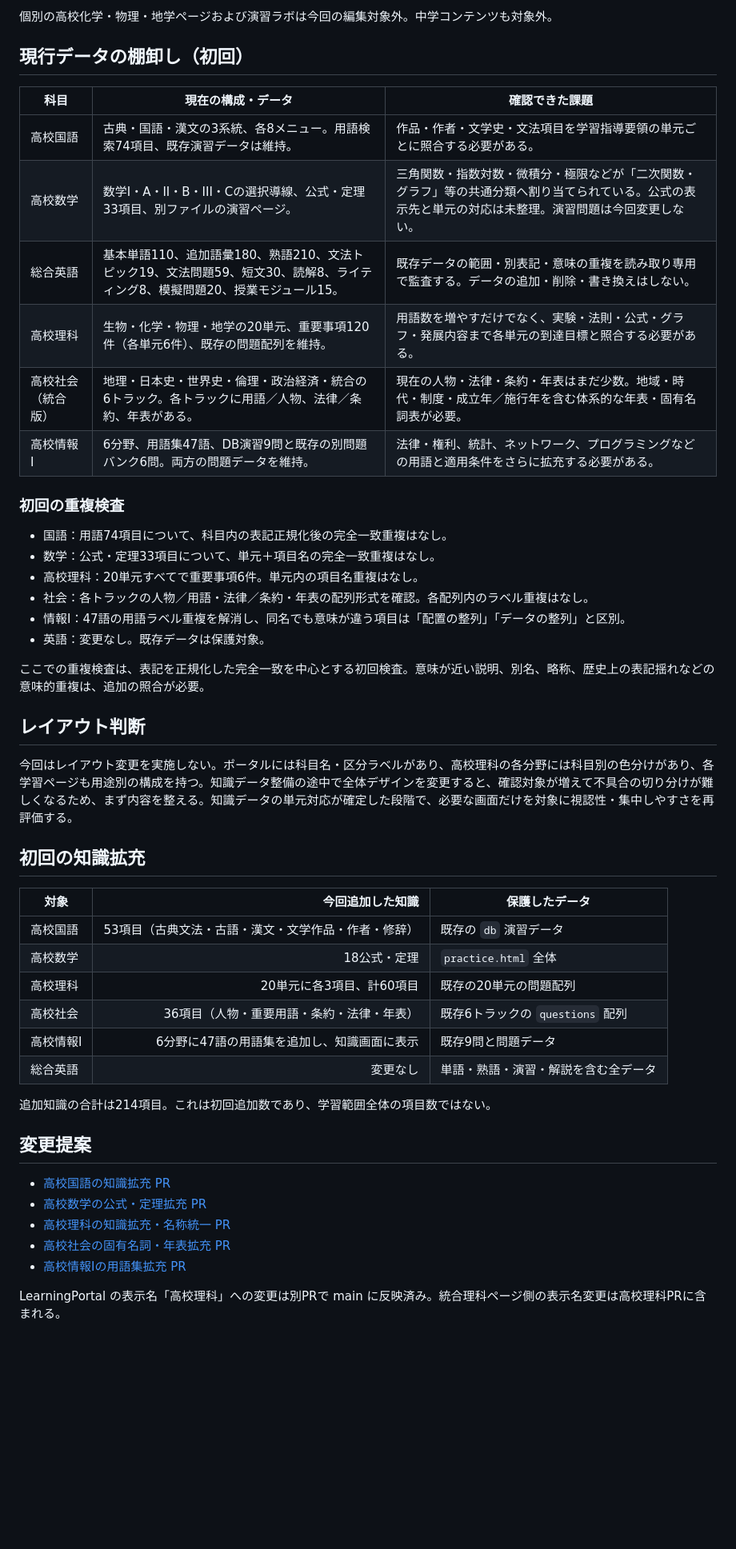
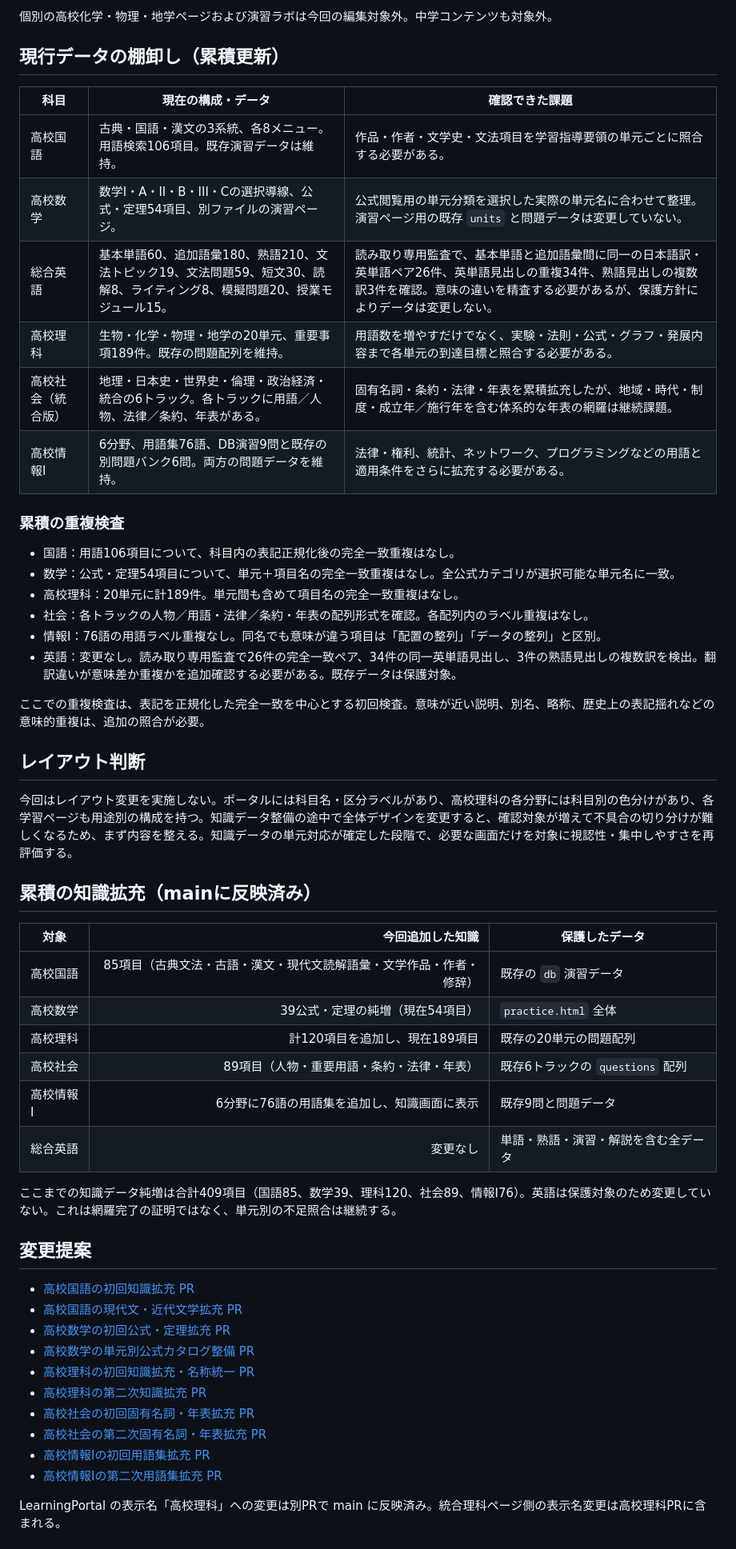
Before and after one commit to pass-juken-academy2026/learning-portal, a Markdown page: HIGH_SCHOOL_KNOWLEDGE_AUDIT.md, the part around one of its changes. Shown at 80% size. Rendered like a GitHub page; blank space fills up the shorter version.

Commit message:
Update cumulative knowledge audit counts and read-only English duplicate findings (#5)

```diff
--- a/HIGH_SCHOOL_KNOWLEDGE_AUDIT.md
+++ b/HIGH_SCHOOL_KNOWLEDGE_AUDIT.md
@@ -15,25 +15,25 @@
 
 個別の高校化学・物理・地学ページおよび演習ラボは今回の編集対象外。中学コンテンツも対象外。
 
-## 現行データの棚卸し（初回）
+## 現行データの棚卸し（累積更新）
 
 | 科目 | 現在の構成・データ | 確認できた課題 |
 |---|---|---|
-| 高校国語 | 古典・国語・漢文の3系統、各8メニュー。用語検索74項目、既存演習データは維持。 | 作品・作者・文学史・文法項目を学習指導要領の単元ごとに照合する必要がある。 |
-| 高校数学 | 数学I・A・II・B・III・Cの選択導線、公式・定理33項目、別ファイルの演習ページ。 | 三角関数・指数対数・微積分・極限などが「二次関数・グラフ」等の共通分類へ割り当てられている。公式の表示先と単元の対応は未整理。演習問題は今回変更しない。 |
-| 総合英語 | 基本単語110、追加語彙180、熟語210、文法トピック19、文法問題59、短文30、読解8、ライティング8、模擬問題20、授業モジュール15。 | 既存データの範囲・別表記・意味の重複を読み取り専用で監査する。データの追加・削除・書き換えはしない。 |
-| 高校理科 | 生物・化学・物理・地学の20単元、重要事項120件（各単元6件）、既存の問題配列を維持。 | 用語数を増やすだけでなく、実験・法則・公式・グラフ・発展内容まで各単元の到達目標と照合する必要がある。 |
-| 高校社会（統合版） | 地理・日本史・世界史・倫理・政治経済・統合の6トラック。各トラックに用語／人物、法律／条約、年表がある。 | 現在の人物・法律・条約・年表はまだ少数。地域・時代・制度・成立年／施行年を含む体系的な年表・固有名詞表が必要。 |
-| 高校情報I | 6分野、用語集47語、DB演習9問と既存の別問題バンク6問。両方の問題データを維持。 | 法律・権利、統計、ネットワーク、プログラミングなどの用語と適用条件をさらに拡充する必要がある。 |
+| 高校国語 | 古典・国語・漢文の3系統、各8メニュー。用語検索106項目。既存演習データは維持。 | 作品・作者・文学史・文法項目を学習指導要領の単元ごとに照合する必要がある。 |
+| 高校数学 | 数学I・A・II・B・III・Cの選択導線、公式・定理54項目、別ファイルの演習ページ。 | 公式閲覧用の単元分類を選択した実際の単元名に合わせて整理。演習ページ用の既存 `units` と問題データは変更していない。 |
+| 総合英語 | 基本単語60、追加語彙180、熟語210、文法トピック19、文法問題59、短文30、読解8、ライティング8、模擬問題20、授業モジュール15。 | 読み取り専用監査で、基本単語と追加語彙間に同一の日本語訳・英単語ペア26件、英単語見出しの重複34件、熟語見出しの複数訳3件を確認。意味の違いを精査する必要があるが、保護方針によりデータは変更しない。 |
+| 高校理科 | 生物・化学・物理・地学の20単元、重要事項189件。既存の問題配列を維持。 | 用語数を増やすだけでなく、実験・法則・公式・グラフ・発展内容まで各単元の到達目標と照合する必要がある。 |
+| 高校社会（統合版） | 地理・日本史・世界史・倫理・政治経済・統合の6トラック。各トラックに用語／人物、法律／条約、年表がある。 | 固有名詞・条約・法律・年表を累積拡充したが、地域・時代・制度・成立年／施行年を含む体系的な年表の網羅は継続課題。 |
+| 高校情報I | 6分野、用語集76語、DB演習9問と既存の別問題バンク6問。両方の問題データを維持。 | 法律・権利、統計、ネットワーク、プログラミングなどの用語と適用条件をさらに拡充する必要がある。 |
 
-### 初回の重複検査
+### 累積の重複検査
 
-- 国語：用語74項目について、科目内の表記正規化後の完全一致重複はなし。
-- 数学：公式・定理33項目について、単元＋項目名の完全一致重複はなし。
-- 高校理科：20単元すべてで重要事項6件。単元内の項目名重複はなし。
+- 国語：用語106項目について、科目内の表記正規化後の完全一致重複はなし。
+- 数学：公式・定理54項目について、単元＋項目名の完全一致重複はなし。全公式カテゴリが選択可能な単元名に一致。
+- 高校理科：20単元に計189件。単元間も含めて項目名の完全一致重複はなし。
 - 社会：各トラックの人物／用語・法律／条約・年表の配列形式を確認。各配列内のラベル重複はなし。
-- 情報I：47語の用語ラベル重複を解消し、同名でも意味が違う項目は「配置の整列」「データの整列」と区別。
-- 英語：変更なし。既存データは保護対象。
+- 情報I：76語の用語ラベル重複なし。同名でも意味が違う項目は「配置の整列」「データの整列」と区別。
+- 英語：変更なし。読み取り専用監査で26件の完全一致ペア、34件の同一英単語見出し、3件の熟語見出しの複数訳を検出。翻訳違いが意味差か重複かを追加確認する必要がある。既存データは保護対象。
 
 ここでの重複検査は、表記を正規化した完全一致を中心とする初回検査。意味が近い説明、別名、略称、歴史上の表記揺れなどの意味的重複は、追加の照合が必要。
 
@@ -41,26 +41,31 @@
 
 今回はレイアウト変更を実施しない。ポータルには科目名・区分ラベルがあり、高校理科の各分野には科目別の色分けがあり、各学習ページも用途別の構成を持つ。知識データ整備の途中で全体デザインを変更すると、確認対象が増えて不具合の切り分けが難しくなるため、まず内容を整える。知識データの単元対応が確定した段階で、必要な画面だけを対象に視認性・集中しやすさを再評価する。
 
-## 初回の知識拡充
+## 累積の知識拡充（mainに反映済み）
 
 | 対象 | 今回追加した知識 | 保護したデータ |
 |---|---:|---|
-| 高校国語 | 53項目（古典文法・古語・漢文・文学作品・作者・修辞） | 既存の `db` 演習データ |
-| 高校数学 | 18公式・定理 | `practice.html` 全体 |
-| 高校理科 | 20単元に各3項目、計60項目 | 既存の20単元の問題配列 |
-| 高校社会 | 36項目（人物・重要用語・条約・法律・年表） | 既存6トラックの `questions` 配列 |
-| 高校情報I | 6分野に47語の用語集を追加し、知識画面に表示 | 既存9問と問題データ |
+| 高校国語 | 85項目（古典文法・古語・漢文・現代文読解語彙・文学作品・作者・修辞） | 既存の `db` 演習データ |
+| 高校数学 | 39公式・定理の純増（現在54項目） | `practice.html` 全体 |
+| 高校理科 | 計120項目を追加し、現在189項目 | 既存の20単元の問題配列 |
+| 高校社会 | 89項目（人物・重要用語・条約・法律・年表） | 既存6トラックの `questions` 配列 |
+| 高校情報I | 6分野に76語の用語集を追加し、知識画面に表示 | 既存9問と問題データ |
 | 総合英語 | 変更なし | 単語・熟語・演習・解説を含む全データ |
 
-追加知識の合計は214項目。これは初回追加数であり、学習範囲全体の項目数ではない。
+ここまでの知識データ純増は合計409項目（国語85、数学39、理科120、社会89、情報I76）。英語は保護対象のため変更していない。これは網羅完了の証明ではなく、単元別の不足照合は継続する。
 
 ## 変更提案
 
-- [高校国語の知識拡充 PR](https://github.com/pass-juken-academy2026/highschool-japanese/pull/1)
-- [高校数学の公式・定理拡充 PR](https://github.com/pass-juken-academy2026/highschool-math/pull/1)
-- [高校理科の知識拡充・名称統一 PR](https://github.com/pass-juken-academy2026/highschool-biology/pull/1)
-- [高校社会の固有名詞・年表拡充 PR](https://github.com/pass-juken-academy2026/highschool-social-studies/pull/1)
-- [高校情報Iの用語集拡充 PR](https://github.com/pass-juken-academy2026/highschool-information/pull/1)
+- [高校国語の初回知識拡充 PR](https://github.com/pass-juken-academy2026/highschool-japanese/pull/1)
+- [高校国語の現代文・近代文学拡充 PR](https://github.com/pass-juken-academy2026/highschool-japanese/pull/3)
+- [高校数学の初回公式・定理拡充 PR](https://github.com/pass-juken-academy2026/highschool-math/pull/1)
+- [高校数学の単元別公式カタログ整備 PR](https://github.com/pass-juken-academy2026/highschool-math/pull/5)
+- [高校理科の初回知識拡充・名称統一 PR](https://github.com/pass-juken-academy2026/highschool-biology/pull/1)
+- [高校理科の第二次知識拡充 PR](https://github.com/pass-juken-academy2026/highschool-biology/pull/4)
+- [高校社会の初回固有名詞・年表拡充 PR](https://github.com/pass-juken-academy2026/highschool-social-studies/pull/1)
+- [高校社会の第二次固有名詞・年表拡充 PR](https://github.com/pass-juken-academy2026/highschool-social-studies/pull/3)
+- [高校情報Iの初回用語集拡充 PR](https://github.com/pass-juken-academy2026/highschool-information/pull/1)
+- [高校情報Iの第二次用語集拡充 PR](https://github.com/pass-juken-academy2026/highschool-information/pull/5)
 
 LearningPortal の表示名「高校理科」への変更は別PRで main に反映済み。統合理科ページ側の表示名変更は高校理科PRに含まれる。
 
```
Also changed, not shown: other parts of HIGH_SCHOOL_KNOWLEDGE_AUDIT.md (+8 -6 lines).
